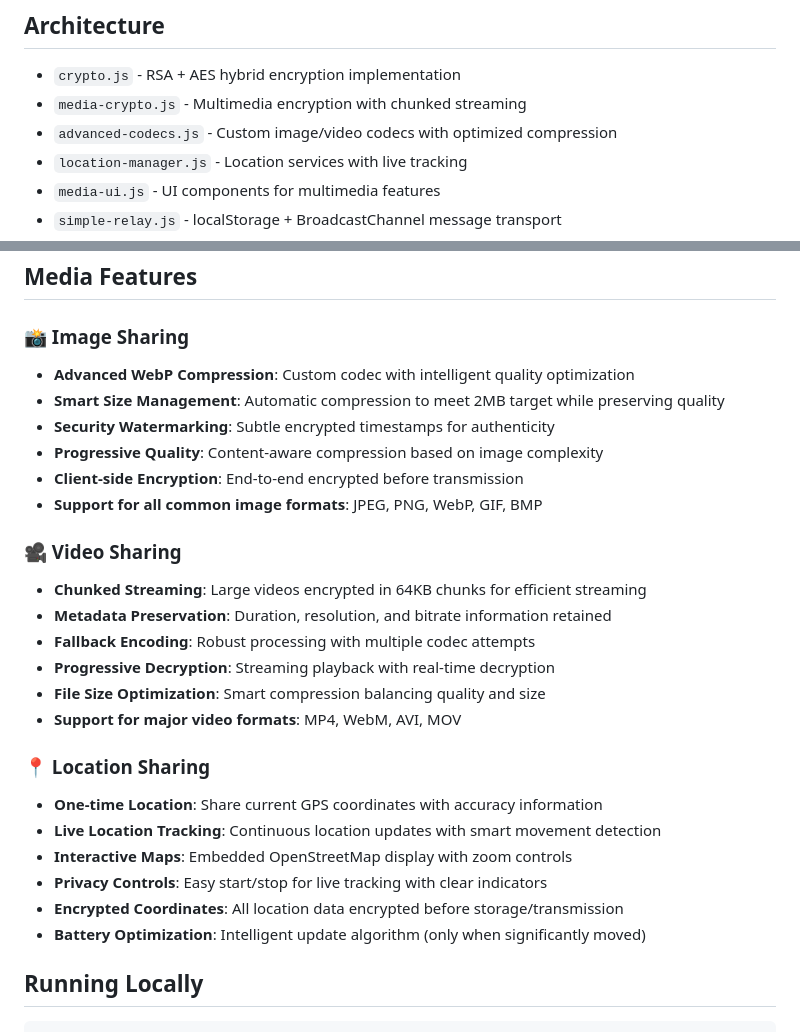
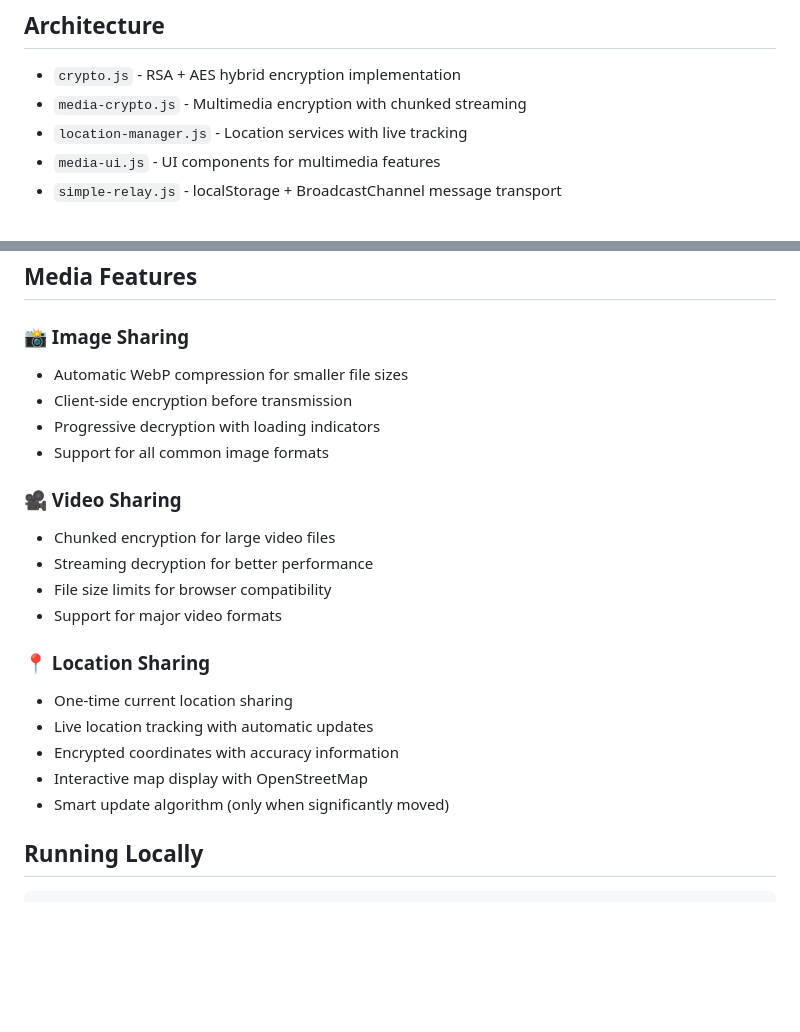
Before and after one commit to vats98754/e2ee-messenger, a Markdown page: README.md, 2 parts joined by grey strips. Drawn GitHub-style; blank space fills up the shorter version.

Commit message:
update README to reflect location, image, video encryption and sharing via encrypted streams

```diff
--- a/README.md
+++ b/README.md
@@ -34,7 +34,6 @@ A browser-based encrypted messenger that runs entirely client-side using the Web
 
 - `crypto.js` - RSA + AES hybrid encryption implementation
 - `media-crypto.js` - Multimedia encryption with chunked streaming
-- `advanced-codecs.js` - Custom image/video codecs with optimized compression
 - `location-manager.js` - Location services with live tracking
 - `media-ui.js` - UI components for multimedia features
 - `simple-relay.js` - localStorage + BroadcastChannel message transport
@@ -54,28 +53,23 @@ A browser-based encrypted messenger that runs entirely client-side using the Web
 ## Media Features
 
 ### 📸 Image Sharing
-- **Advanced WebP Compression**: Custom codec with intelligent quality optimization
-- **Smart Size Management**: Automatic compression to meet 2MB target while preserving quality
-- **Security Watermarking**: Subtle encrypted timestamps for authenticity
-- **Progressive Quality**: Content-aware compression based on image complexity
-- **Client-side Encryption**: End-to-end encrypted before transmission
-- **Support for all common image formats**: JPEG, PNG, WebP, GIF, BMP
+- Automatic WebP compression for smaller file sizes
+- Client-side encryption before transmission
+- Progressive decryption with loading indicators
+- Support for all common image formats
 
 ### 🎥 Video Sharing
-- **Chunked Streaming**: Large videos encrypted in 64KB chunks for efficient streaming
-- **Metadata Preservation**: Duration, resolution, and bitrate information retained
-- **Fallback Encoding**: Robust processing with multiple codec attempts
-- **Progressive Decryption**: Streaming playback with real-time decryption
-- **File Size Optimization**: Smart compression balancing quality and size
-- **Support for major video formats**: MP4, WebM, AVI, MOV
+- Chunked encryption for large video files
+- Streaming decryption for better performance
+- File size limits for browser compatibility
+- Support for major video formats
 
 ### 📍 Location Sharing
-- **One-time Location**: Share current GPS coordinates with accuracy information
-- **Live Location Tracking**: Continuous location updates with smart movement detection
-- **Interactive Maps**: Embedded OpenStreetMap display with zoom controls
-- **Privacy Controls**: Easy start/stop for live tracking with clear indicators
-- **Encrypted Coordinates**: All location data encrypted before storage/transmission
-- **Battery Optimization**: Intelligent update algorithm (only when significantly moved)
+- One-time current location sharing
+- Live location tracking with automatic updates
+- Encrypted coordinates with accuracy information
+- Interactive map display with OpenStreetMap
+- Smart update algorithm (only when significantly moved)
 
 ## Running Locally
 
```
